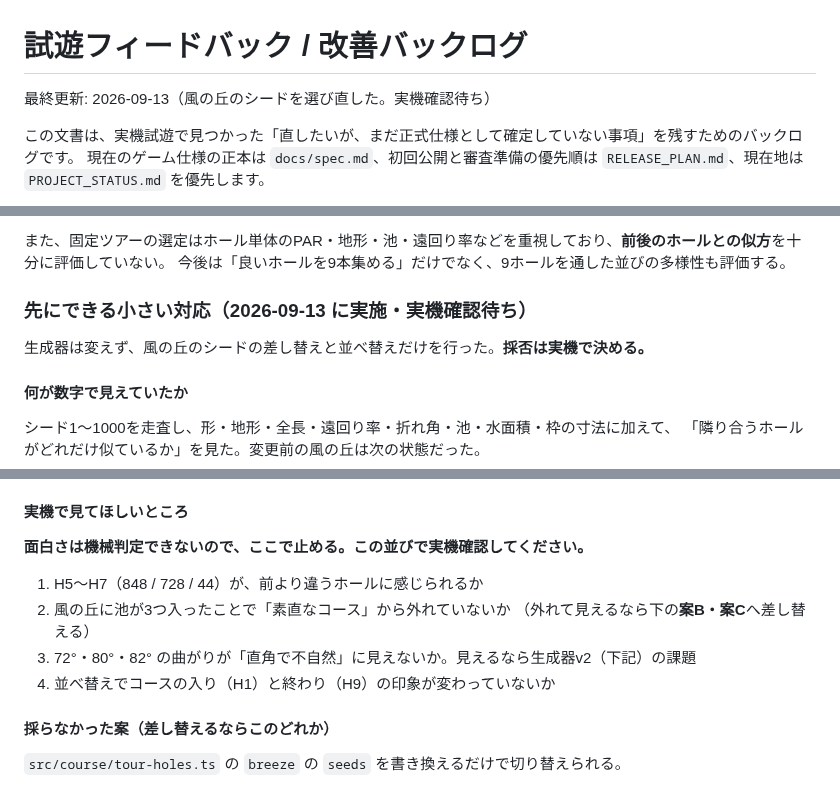
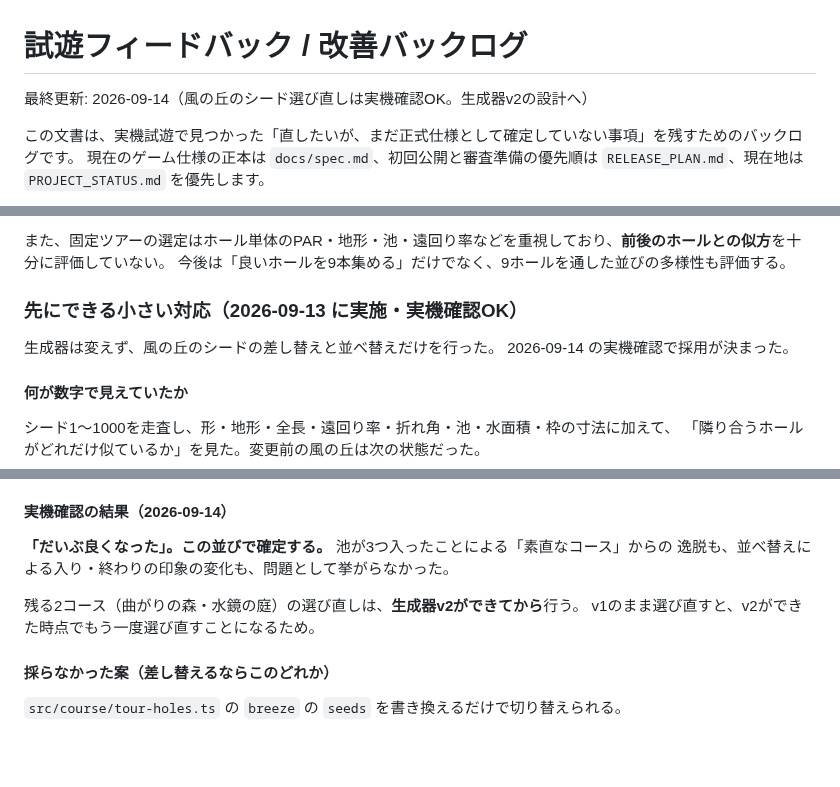
Before and after one commit to hanagemaru/putt, a Markdown page: docs/PLAYTEST_BACKLOG.md, 3 parts joined by grey strips. Rendered like a GitHub page; blank space fills up the shorter version.

```diff
--- a/docs/PLAYTEST_BACKLOG.md
+++ b/docs/PLAYTEST_BACKLOG.md
@@ -1,6 +1,6 @@
 # 試遊フィードバック / 改善バックログ
 
-最終更新: 2026-09-13（風の丘のシードを選び直した。実機確認待ち）
+最終更新: 2026-09-14（風の丘のシード選び直しは実機確認OK。生成器v2の設計へ）
 
 この文書は、実機試遊で見つかった「直したいが、まだ正式仕様として確定していない事項」を残すためのバックログです。
 現在のゲーム仕様の正本は `docs/spec.md`、初回公開と審査準備の優先順は `RELEASE_PLAN.md`、現在地は `PROJECT_STATUS.md` を優先します。
@@ -61,9 +61,10 @@ S字も二回の折れで作るため、連続した自然なカーブになり
 また、固定ツアーの選定はホール単体のPAR・地形・池・遠回り率などを重視しており、**前後のホールとの似方**を十分に評価していない。
 今後は「良いホールを9本集める」だけでなく、9ホールを通した並びの多様性も評価する。
 
-### 先にできる小さい対応（2026-09-13 に実施・**実機確認待ち**）
+### 先にできる小さい対応（2026-09-13 に実施・**実機確認OK**）
 
-生成器は変えず、風の丘のシードの差し替えと並べ替えだけを行った。**採否は実機で決める。**
+生成器は変えず、風の丘のシードの差し替えと並べ替えだけを行った。
+2026-09-14 の実機確認で採用が決まった。
 
 #### 何が数字で見えていたか
 
@@ -103,15 +104,13 @@ S字も二回の折れで作るため、連続した自然なカーブになり
 - 曲がりは最大82°で、曲がりの森（84〜105°）・水鏡の庭（73〜98°）より緩い側に収めた
 - 池は3ホールに1つずつ（水面積 合計9.8%）。曲がりの森は9ホール、水鏡の庭は15の池がある
 
-#### 実機で見てほしいところ
+#### 実機確認の結果（2026-09-14）
 
-**面白さは機械判定できないので、ここで止める。この並びで実機確認してください。**
+**「だいぶ良くなった」。この並びで確定する。** 池が3つ入ったことによる「素直なコース」からの
+逸脱も、並べ替えによる入り・終わりの印象の変化も、問題として挙がらなかった。
 
-1. H5〜H7（848 / 728 / 44）が、前より違うホールに感じられるか
-2. 風の丘に池が3つ入ったことで「素直なコース」から外れていないか
-   （外れて見えるなら下の**案B・案C**へ差し替える）
-3. 72°・80°・82° の曲がりが「直角で不自然」に見えないか。見えるなら生成器v2（下記）の課題
-4. 並べ替えでコースの入り（H1）と終わり（H9）の印象が変わっていないか
+残る2コース（曲がりの森・水鏡の庭）の選び直しは、**生成器v2ができてから**行う。
+v1のまま選び直すと、v2ができた時点でもう一度選び直すことになるため。
 
 #### 採らなかった案（差し替えるならこのどれか）
 
```
Also changed, not shown: other parts of docs/PLAYTEST_BACKLOG.md (+1 -1 lines), PROJECT_STATUS.md (+10 -8 lines), docs/course-generator-v2.md (added, +143 -0 lines).
